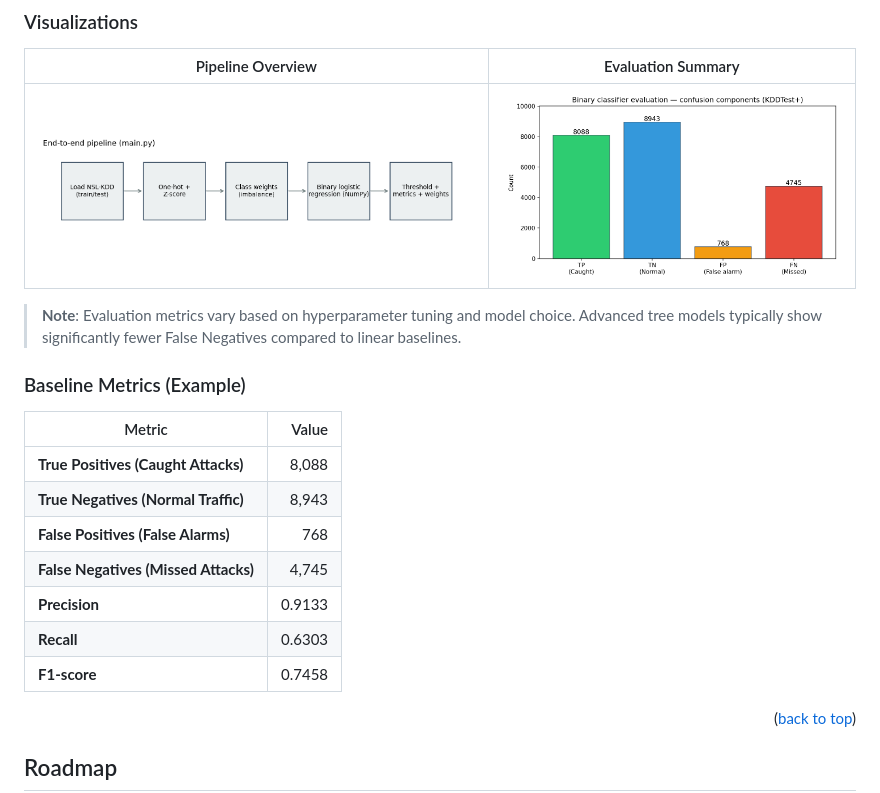
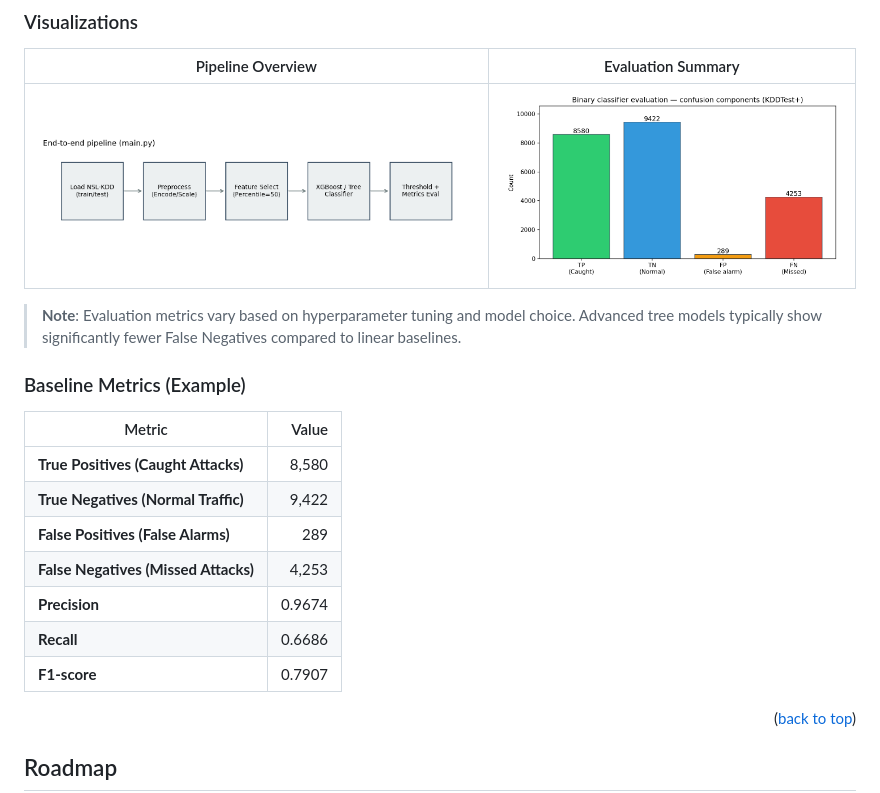
Before and after one commit to 01aptx01/Network-Intrusion-Detection-System, a Markdown page: README.md, the part around the change. GitHub-like rendering; pictures changed too: docs/images/evaluation_counts.png, docs/images/pipeline_overview.png.

Commit message:
feat: add automated visualization scripts and update evaluation metrics in documentation

```diff
--- a/README.md
+++ b/README.md
@@ -176,13 +176,13 @@ Reference results from running the standard pipeline on the **NSL-KDD** dataset.
 
 | Metric | Value |
 |--------|------:|
-| **True Positives (Caught Attacks)** | 8,088 |
-| **True Negatives (Normal Traffic)** | 8,943 |
-| **False Positives (False Alarms)** | 768 |
-| **False Negatives (Missed Attacks)** | 4,745 |
-| **Precision** | 0.9133 |
-| **Recall** | 0.6303 |
-| **F1-score** | 0.7458 |
+| **True Positives (Caught Attacks)** | 8,580 |
+| **True Negatives (Normal Traffic)** | 9,422 |
+| **False Positives (False Alarms)** | 289 |
+| **False Negatives (Missed Attacks)** | 4,253 |
+| **Precision** | 0.9674 |
+| **Recall** | 0.6686 |
+| **F1-score** | 0.7907 |
 
 <p align="right">(<a href="#readme-top">back to top</a>)</p>
 
```
Also changed, not shown: 2 other files.
